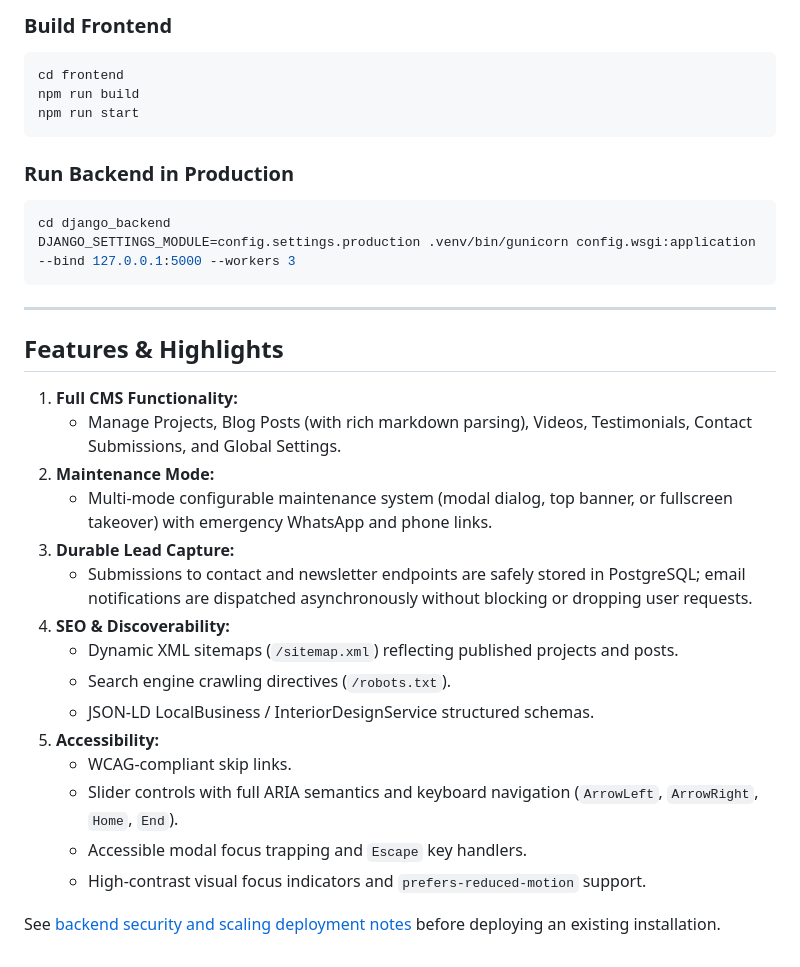
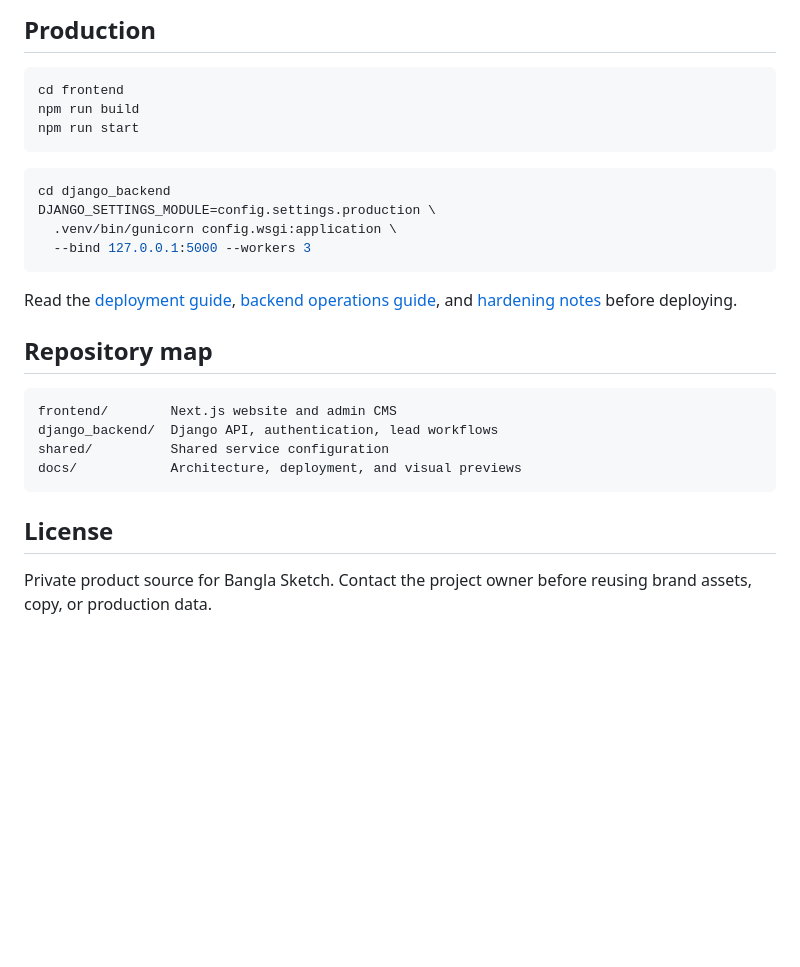
Before and after one commit to arifulhaquerohan/banglasketch, a Markdown page: README.md, the part around one of its changes. Drawn GitHub-style; blank space fills up the shorter version.

````diff
--- a/README.md
+++ b/README.md
@@ -75,35 +85,30 @@ Visit [http://localhost:3000](http://localhost:3000) for the public site and [ht
 
-### Build Frontend
+## Production
+
 ```bash
 cd frontend
 npm run build
 npm run start
 ```
 
-### Run Backend in Production
 ```bash
 cd django_backend
-DJANGO_SETTINGS_MODULE=config.settings.production .venv/bin/gunicorn config.wsgi:application --bind 127.0.0.1:5000 --workers 3
+DJANGO_SETTINGS_MODULE=config.settings.production \
+  .venv/bin/gunicorn config.wsgi:application \
+  --bind 127.0.0.1:5000 --workers 3
 ```
 
----
+Read the [deployment guide](docs/DEPLOYMENT_GUIDE.md), [backend operations guide](django_backend/README.md), and [hardening notes](docs/BACKEND_HARDENING.md) before deploying.
 
-## Features & Highlights
+## Repository map
 
-1. **Full CMS Functionality:**
-   - Manage Projects, Blog Posts (with rich markdown parsing), Videos, Testimonials, Contact Submissions, and Global Settings.
-2. **Maintenance Mode:**
-   - Multi-mode configurable maintenance system (modal dialog, top banner, or fullscreen takeover) with emergency WhatsApp and phone links.
-3. **Durable Lead Capture:**
-   - Submissions to contact and newsletter endpoints are safely stored in PostgreSQL; email notifications are dispatched asynchronously without blocking or dropping user requests.
-4. **SEO & Discoverability:**
-   - Dynamic XML sitemaps (`/sitemap.xml`) reflecting published projects and posts.
-   - Search engine crawling directives (`/robots.txt`).
-   - JSON-LD LocalBusiness / InteriorDesignService structured schemas.
-5. **Accessibility:**
-   - WCAG-compliant skip links.
-   - Slider controls with full ARIA semantics and keyboard navigation (`ArrowLeft`, `ArrowRight`, `Home`, `End`).
-   - Accessible modal focus trapping and `Escape` key handlers.
-   - High-contrast visual focus indicators and `prefers-reduced-motion` support.
+```text
+frontend/        Next.js website and admin CMS
+django_backend/  Django API, authentication, lead workflows
+shared/          Shared service configuration
+docs/            Architecture, deployment, and visual previews
+```
 
-See [backend security and scaling deployment notes](docs/BACKEND_HARDENING.md) before deploying an existing installation.
+## License
+
+Private product source for Bangla Sketch. Contact the project owner before reusing brand assets, copy, or production data.
````
Also changed, not shown: other parts of README.md (+42 -32 lines).
